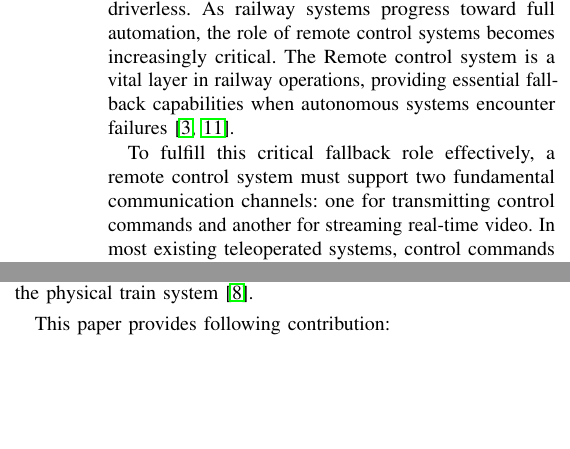
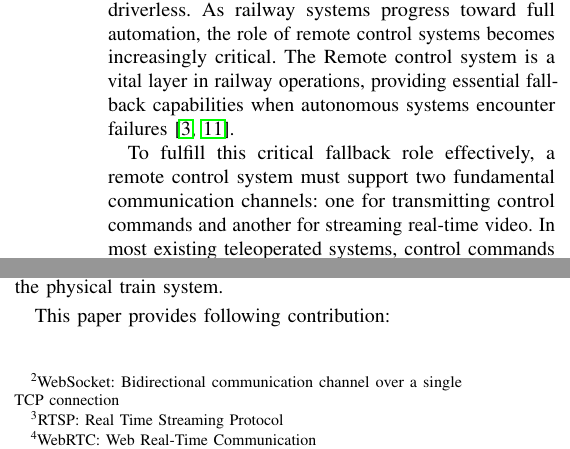
Before and after one commit to RajibTheKing/tcrs26, a LaTeX paper (main.tex, which reads section/introduction.tex): two parts of the columns of page 1 of 5, joined at a grey line, cut so that both start at the same text, the shorter picture padded with empty space. Compiled offline with pdfLaTeX; a missing font is replaced by an installed copy or a similar font; a LaTeX package or settings file that is missing is left out.

Commit message:
Add footnotes

```diff
--- a/section/introduction.tex
+++ b/section/introduction.tex
@@ -2,12 +2,12 @@
 \label{sec:intro}
     The rapid technological advancement in railway systems is driving a fundamental shift from manual human control to autonomous operations. This transformation is particularly evident in the pursuit of higher grades of automation, i.e. GoA levels 3 and 4, where trains operate with minimal human intervention or become completely driverless. As railway systems progress toward full automation, the role of remote control systems becomes increasingly critical. The Remote control system is a vital layer in railway operations, providing essential fallback capabilities when autonomous systems encounter failures \cite{Shift2Rail2019, CoganMilius23}.
 
-    To fulfill this critical fallback role effectively, a remote control system must support two fundamental communication channels: one for transmitting control commands and another for streaming real-time video. In most existing teleoperated systems, control commands are typically transmitted using reliable protocols such as MQTT or WebSocket over TCP, while video streaming is handled by UDP-based protocols like RTSP or WebRTC \cite{MejiasDZRAI24, SunTY25, FezeuCZDVBSNJRGZ26}.
+    To fulfill this critical fallback role effectively, a remote control system must support two fundamental communication channels: one for transmitting control commands and another for streaming real-time video. In most existing teleoperated systems, control commands are typically transmitted using protocols such as MQTT\footnote{MQTT: Message Queuing Telemetry Transport} or WebSocket\footnote{WebSocket: Bidirectional communication channel over a single TCP connection}, while video streaming is handled by UDP-based protocols like RTSP\footnote{RTSP: Real Time Streaming Protocol} or WebRTC\footnote{WebRTC: Web Real-Time Communication} \cite{MejiasDZRAI24, SunTY25, FezeuCZDVBSNJRGZ26}.
     TCP's strict in-order deliver causes Head-of-Line (HoL) blocking. A single lost packet stalls subsequent control commands until retransmission occurs, introducing unpredictable latency spikes \cite{Langley2017QUIC}. WebRTC, while designed for low-latency media streaming, add extra layer of architectural complexity by requiring a separate signaling server and startup latency for connection establishment \cite{Mejias2025QUICWebRTC}.
 
     WebTransport is built on the QUIC protocol, standardized as the foundation for HTTP/3, a promising alternative to both WebSocket and WebRTC protocols for time-centric reactive software systems. It offers supports for both reliable streams for lossless control commands and unreliable datagrams for latency-sensitive video streaming, making it well-suited for remote control applications in railway operations.\cite{AmetLY25, rfc9000}.
 
-    Remote Control System includes physical components such as sensors and actuators. Data exchange and coordination among these components are commonly implemented using mechanisms such as the publish–subscribe pattern or callback-based execution. While widely adopted, these approaches can introduce non-deterministic behavior due to unpredictable callback ordering and concurrent event handling. To achieve deterministic execution in this cyber-physical environment, the train client is implemented using Lingua Franca, a reactor-oriented coordination language that guarantees determinism by construction. Lingua Franca decouples logical time from physical wall-clock time, enabling predictable and reproducible execution semantics. This design eliminates race conditions and the non-deterministic callback ordering often associated with traditional publish–subscribe mechanism, thereby ensuring consistent and predictable execution traces on the physical train system \cite{LohstrohMBL21}.
+    Remote Control System includes physical components such as sensors and actuators. Data exchange and coordination among these components are commonly implemented using mechanisms such as the publish–subscribe pattern or callback-based execution. While widely adopted, these approaches can introduce non-deterministic behavior due to unpredictable callback ordering and concurrent event handling. To achieve deterministic execution in this cyber-physical environment, the train client is implemented using Lingua Franca, a reactor-oriented coordination language that guarantees determinism by construction. Lingua Franca decouples logical time from physical wall-clock time, enabling predictable and reproducible execution semantics \cite{LohstrohMBL21}. This design eliminates race conditions and the non-deterministic callback ordering often associated with traditional publish–subscribe mechanism, thereby ensuring consistent and predictable execution traces on the physical train system.
 
 
     This paper provides following contribution:
```
Also changed, not shown: section/evaluation.tex (+1 -1 lines), section/system_architecture.tex (+7 -7 lines), temp.bib (+1 -1 lines).
